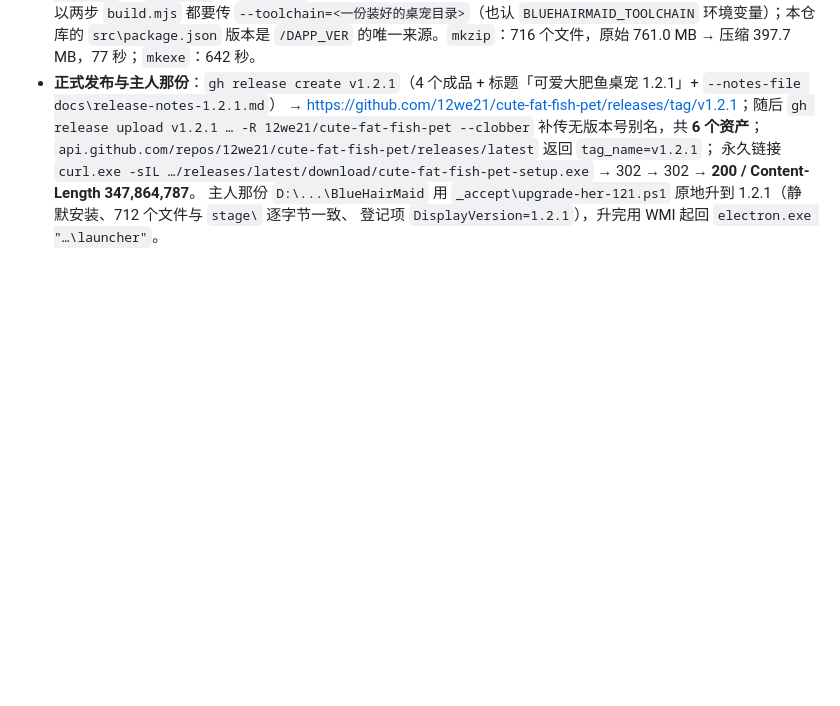
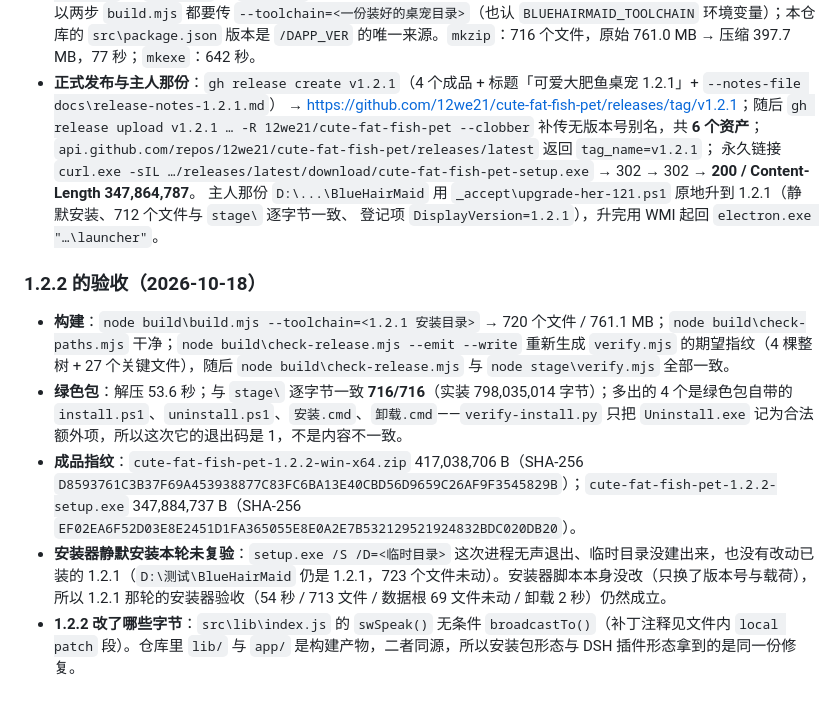
Before and after one commit to 12we21/cute-fat-fish-pet, a Markdown page: docs/known-issues.md, the part around the change. Rendered like a GitHub page; blank space fills up the shorter version.

Commit message:
1.2.2: fix the screen-watch commentary never reaching the bubble; engine bound and data-root docs

```diff
--- a/docs/known-issues.md
+++ b/docs/known-issues.md
@@ -597,3 +597,11 @@ This document is in Chinese.
   永久链接 `curl.exe -sIL …/releases/latest/download/cute-fat-fish-pet-setup.exe` → 302 → 302 → **200 / Content-Length 347,864,787**。
   主人那份 `D:\...\BlueHairMaid` 用 `_accept\upgrade-her-121.ps1` 原地升到 1.2.1（静默安装、712 个文件与 `stage\` 逐字节一致、
   登记项 `DisplayVersion=1.2.1`），升完用 WMI 起回 `electron.exe "…\launcher"`。
+
+### 1.2.2 的验收（2026-10-18）
+
+- **构建**：`node build\build.mjs --toolchain=<1.2.1 安装目录>` → 720 个文件 / 761.1 MB；`node build\check-paths.mjs` 干净；`node build\check-release.mjs --emit --write` 重新生成 `verify.mjs` 的期望指纹（4 棵整树 + 27 个关键文件），随后 `node build\check-release.mjs` 与 `node stage\verify.mjs` 全部一致。
+- **绿色包**：解压 53.6 秒；与 `stage\` 逐字节一致 **716/716**（实装 798,035,014 字节）；多出的 4 个是绿色包自带的 `install.ps1`、`uninstall.ps1`、`安装.cmd`、`卸载.cmd`——`verify-install.py` 只把 `Uninstall.exe` 记为合法额外项，所以这次它的退出码是 1，不是内容不一致。
+- **成品指纹**：`cute-fat-fish-pet-1.2.2-win-x64.zip` 417,038,706 B（SHA-256 `D8593761C3B37F69A453938877C83FC6BA13E40CBD56D9659C26AF9F3545829B`）；`cute-fat-fish-pet-1.2.2-setup.exe` 347,884,737 B（SHA-256 `EF02EA6F52D03E8E2451D1FA365055E8E0A2E7B532129521924832BDC020DB20`）。
+- **安装器静默安装本轮未复验**：`setup.exe /S /D=<临时目录>` 这次进程无声退出、临时目录没建出来，也没有改动已装的 1.2.1（`D:\测试\BlueHairMaid` 仍是 1.2.1，723 个文件未动）。安装器脚本本身没改（只换了版本号与载荷），所以 1.2.1 那轮的安装器验收（54 秒 / 713 文件 / 数据根 69 文件未动 / 卸载 2 秒）仍然成立。
+- **1.2.2 改了哪些字节**：`src\lib\index.js` 的 `swSpeak()` 无条件 `broadcastTo()`（补丁注释见文件内 `local patch` 段）。仓库里 `lib/` 与 `app/` 是构建产物，二者同源，所以安装包形态与 DSH 插件形态拿到的是同一份修复。
```
Also changed, not shown: docs/development-log.md (+2 -0 lines).
